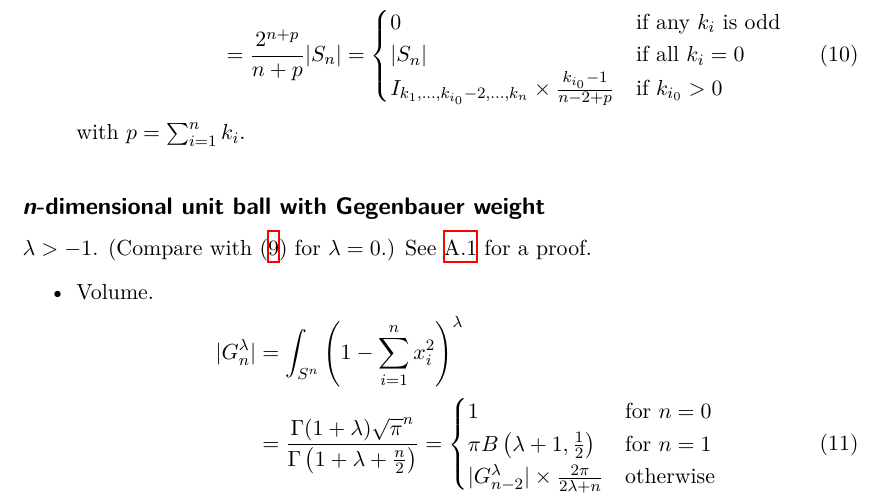
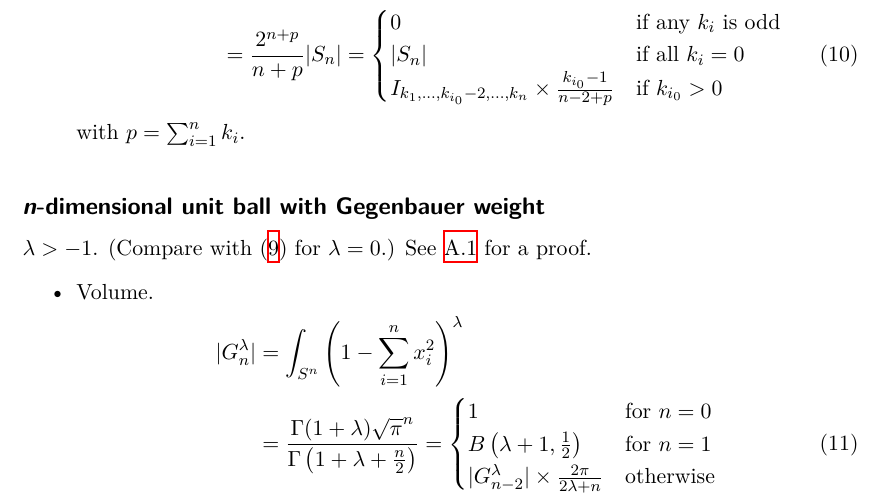
Before and after one commit to sigma-py/ndim, a LaTeX paper (article/main.tex): part of page 3 of 8, cut so that both start at the same text. Compiled offline with XeLaTeX.

Commit message:
another beta fix

```diff
--- a/article/main.tex
+++ b/article/main.tex
@@ -226,7 +226,7 @@ with $p=\sum_{i=1}^n k_i$.
       }
       = \begin{cases}
         1&\text{for $n=0$}\\
-        \pi B\left(\lambda+1,\frac{1}{2}\right)&\text{for $n=1$}\\
+        B\left(\lambda+1,\frac{1}{2}\right)&\text{for $n=1$}\\
         |G_{n-2}^{\lambda}|\times \frac{2\pi}{2\lambda + n}&\text{otherwise}
       \end{cases}
   \end{align}
```
Also changed, not shown: README.md.
